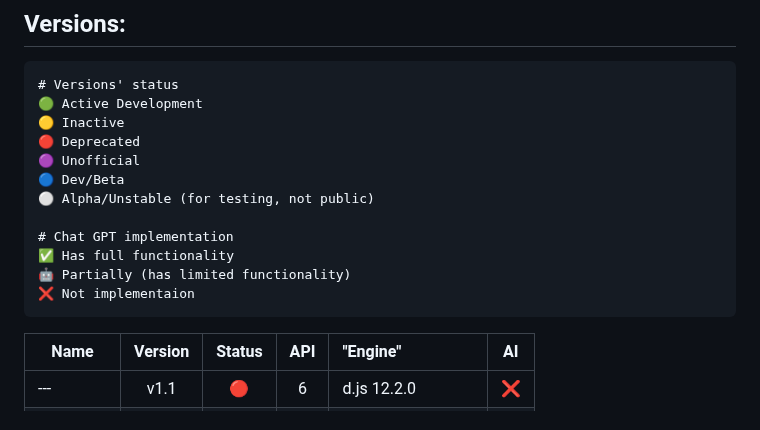
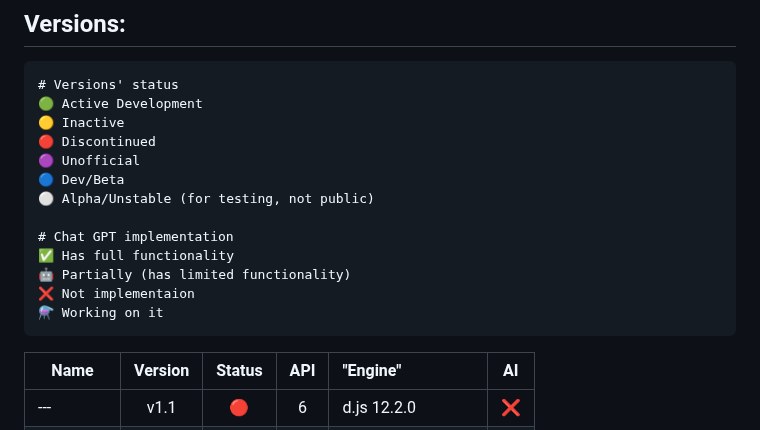
Before and after one commit to 4ngel2769/Helix, a Markdown page: README.md, the part around one of its changes. Rendered like a GitHub page.

````diff
--- a/README.md
+++ b/README.md
@@ -44,7 +44,7 @@ The current repo version is alpha 1.1
 # Versions' status
 🟢 Active Development
 🟡 Inactive
-🔴 Deprecated
+🔴 Discontinued
 🟣 Unofficial
 🔵 Dev/Beta
 ⚪ Alpha/Unstable (for testing, not public)
@@ -53,6 +53,7 @@ The current repo version is alpha 1.1
 ✅ Has full functionality
 🤖 Partially (has limited functionality)
 ❌ Not implementaion
+⚗️ Working on it
 ```
 
 |Name|Version|Status|API|"Engine"|AI|
````
Also changed, not shown: other parts of README.md (+3 -3 lines).
